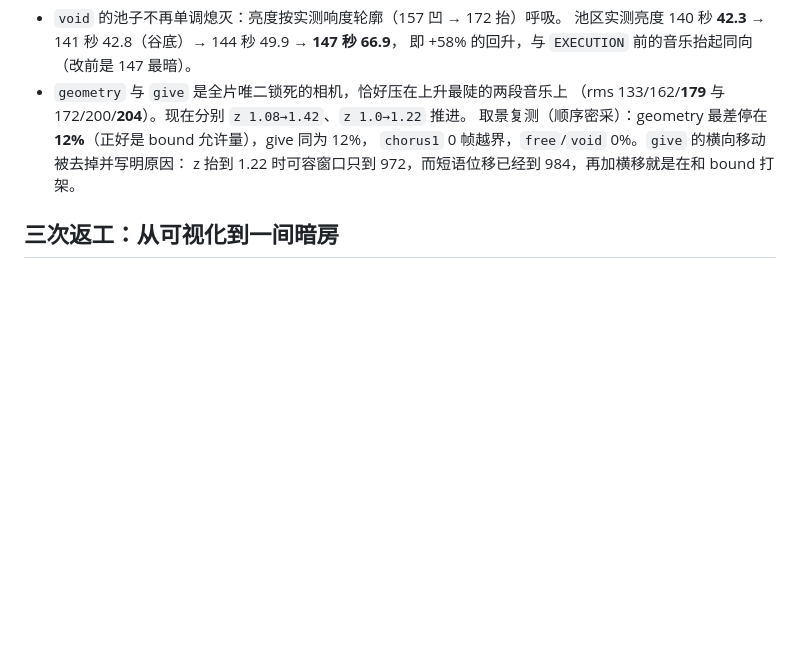
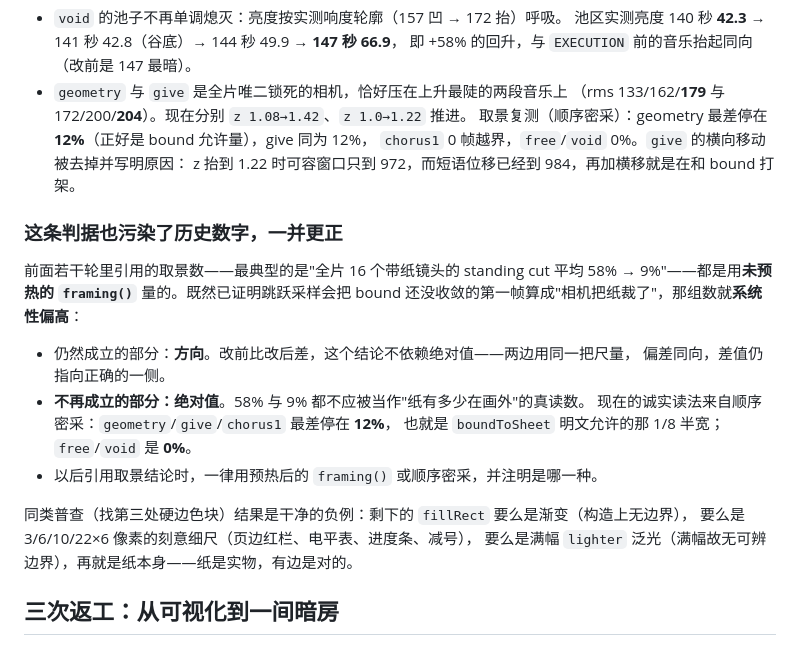
Before and after one commit to Te-River/world.execute-me, a Markdown page: README.md, the part around the change. Rendered like a GitHub page; blank space fills up the shorter version.

Commit message:
Retract the standing-cut percentages that the un-warmed instrument produced
The framing numbers quoted in earlier rounds - most prominently "mean standing
cut 58% -> 9%" - were measured before framing() was given its warm-up, so every
one of them counted the first frame of boundToSheet's ease as a cut the camera
had made. The direction those claims rest on survives, because both sides were
measured with the same biased ruler; the absolute values do not, and they should
not be read as how much of the page was actually outside the frame. The honest
readings are the sequential ones: geometry, give and chorus1 stop at 12%, which
is the eighth of the half-width the bound explicitly allows, and free and void
at 0%.

Also records the result of hunting for a third hard-edged slab now that the
chant's wash and the panel's scrim are gradients: there isn't one. What is left
of fillRect is gradients, deliberate hairlines, a full-frame flood with no edge
to see, and the page itself, which is an object and is supposed to have a border.

```diff
--- a/README.md
+++ b/README.md
@@ -1462,6 +1462,23 @@ TROIS 的最后一个字母已经压在画框右缘上。
   `chorus1` 0 帧越界，`free`/`void` 0%。`give` 的横向移动被去掉并写明原因：
   z 抬到 1.22 时可容窗口只到 972，而短语位移已经到 984，再加横移就是在和 bound 打架。
 
+### 这条判据也污染了历史数字，一并更正
+
+前面若干轮里引用的取景数——最典型的是"全片 16 个带纸镜头的 standing cut 平均
+58% → 9%"——都是用**未预热的 `framing()`** 量的。既然已证明跳跃采样会把 bound
+还没收敛的第一帧算成"相机把纸裁了"，那组数就**系统性偏高**：
+
+- 仍然成立的部分：**方向**。改前比改后差，这个结论不依赖绝对值——两边用同一把尺量，
+  偏差同向，差值仍指向正确的一侧。
+- **不再成立的部分：绝对值**。58% 与 9% 都不应被当作"纸有多少在画外"的真读数。
+  现在的诚实读法来自顺序密采：`geometry`/`give`/`chorus1` 最差停在 **12%**，
+  也就是 `boundToSheet` 明文允许的那 1/8 半宽；`free`/`void` 是 **0%**。
+- 以后引用取景结论时，一律用预热后的 `framing()` 或顺序密采，并注明是哪一种。
+
+同类普查（找第三处硬边色块）结果是干净的负例：剩下的 `fillRect` 要么是渐变（构造上无边界），
+要么是 3/6/10/22×6 像素的刻意细尺（页边红栏、电平表、进度条、减号），
+要么是满幅 `lighter` 泛光（满幅故无可辨边界），再就是纸本身——纸是实物，有边是对的。
+
 ## 三次返工：从可视化到一间暗房
 
 **第一轮**是亮色纸面配灰线，被指"颜色呢"——量出来确实是问题（亮段饱和度实测 0.01–0.04）。
```
